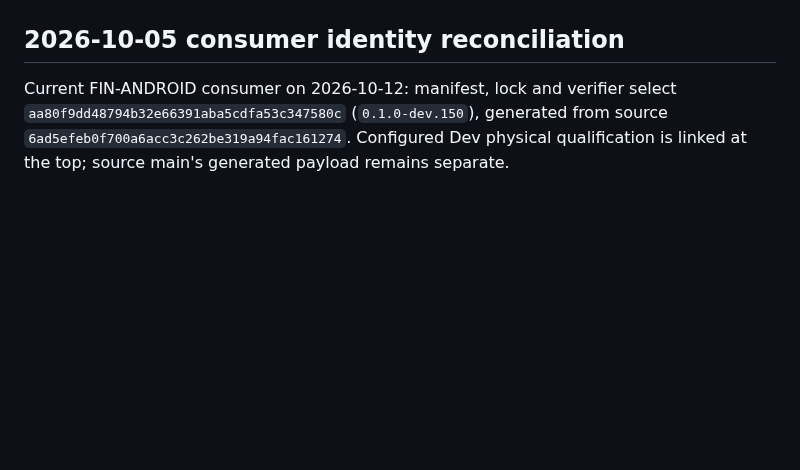
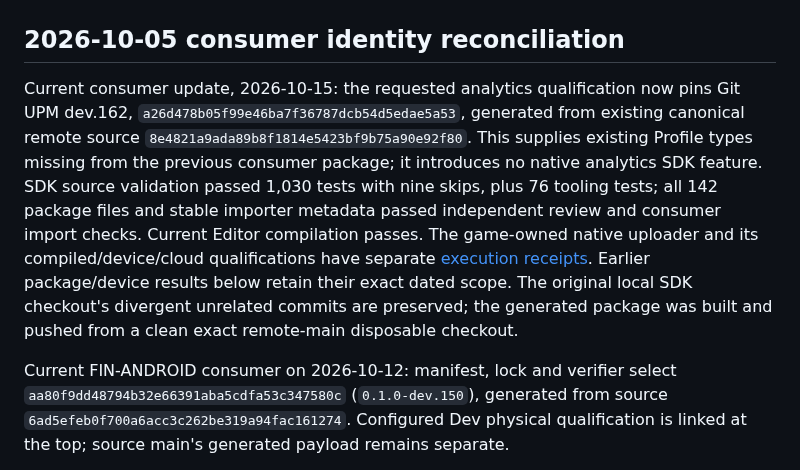
Before and after one commit to gindemit/game-platform-dotnet, a Markdown page: docs/IMPLEMENTATION_STATUS.md, the part around the change. Drawn GitHub-style; blank space fills up the shorter version.

Commit message:
docs: reconcile reviewed dev162 consumer package identity

```diff
--- a/docs/IMPLEMENTATION_STATUS.md
+++ b/docs/IMPLEMENTATION_STATUS.md
@@ -212,6 +212,20 @@ behavior or physical acceptance of this payload.
 
 ## 2026-10-05 consumer identity reconciliation
 
+Current consumer update, 2026-10-15: the requested analytics qualification now
+pins Git UPM dev.162, `a26d478b05f99e46ba7f36787dcb54d5edae5a53`, generated from
+existing canonical remote source `8e4821a9ada89b8f1814e5423bf9b75a90e92f80`.
+This supplies existing Profile types missing from the previous consumer package;
+it introduces no native analytics SDK feature. SDK source validation passed
+1,030 tests with nine skips, plus 76 tooling tests; all 142 package files and
+stable importer metadata passed independent review and consumer import checks.
+Current Editor compilation passes. The game-owned native uploader and its
+compiled/device/cloud qualifications have separate [execution receipts](https://github.com/gindemit/game-platform-workspace/blob/main/docs/work/remote-config-service/ANALYTICS-DEV-DEPLOY-2026-10-15-RESULTS.md).
+Earlier package/device results below retain their exact dated scope. The original
+local SDK checkout's divergent unrelated commits are preserved; the generated
+package was built and pushed from a clean exact remote-main disposable checkout.
+
+
 Current FIN-ANDROID consumer on 2026-10-12: manifest, lock and verifier select
 `aa80f9dd48794b32e66391aba5cdfa53c347580c` (`0.1.0-dev.150`), generated from
 source `6ad5efeb0f700a6acc3c262be319a94fac161274`. Configured Dev physical
```
